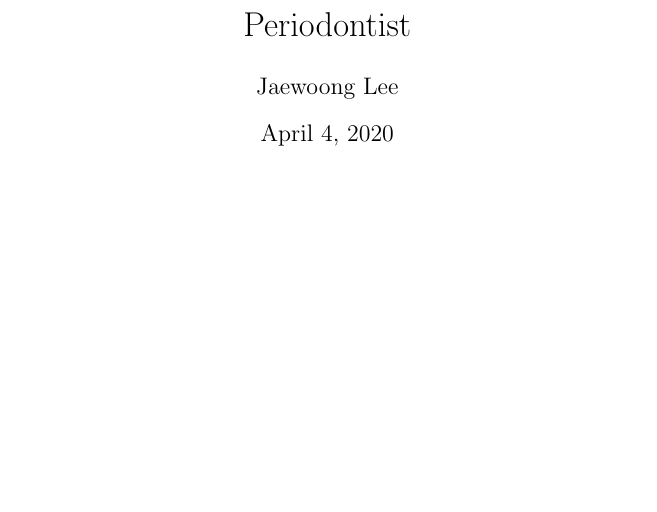
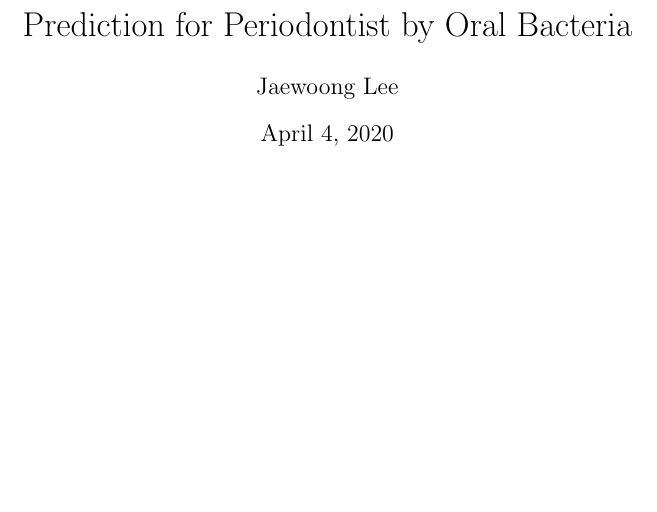
Before and after one commit to Fumire/Periodontist_Fall2019, a LaTeX document (Report/report.tex): part of page 1 of 3, cut at the place of the change. Compiled offline with pdfLaTeX.

Commit message:
Change report title

```diff
--- a/Report/report.tex
+++ b/Report/report.tex
@@ -69,7 +69,7 @@
     right = 20mm
 }
 
-\title{Periodontist}
+\title{Prediction for Periodontist by Oral Bacteria}
 \author{Jaewoong Lee}
 \date{\today}
 
```
Also changed, not shown: Report/report.pdf.
